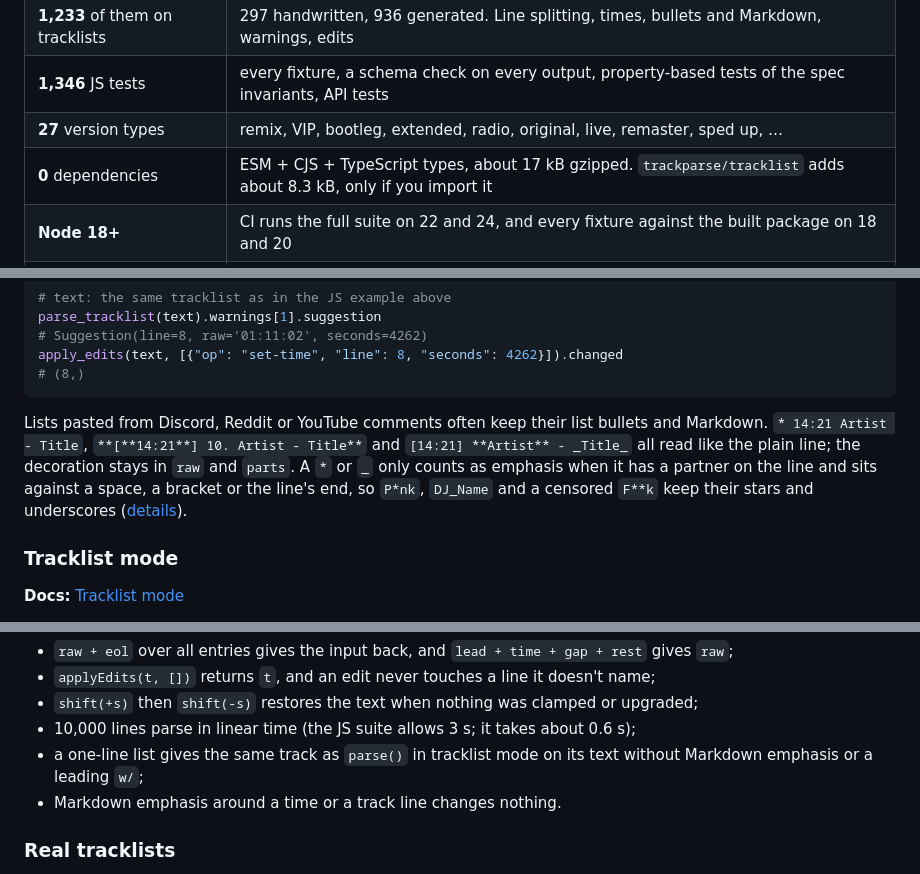
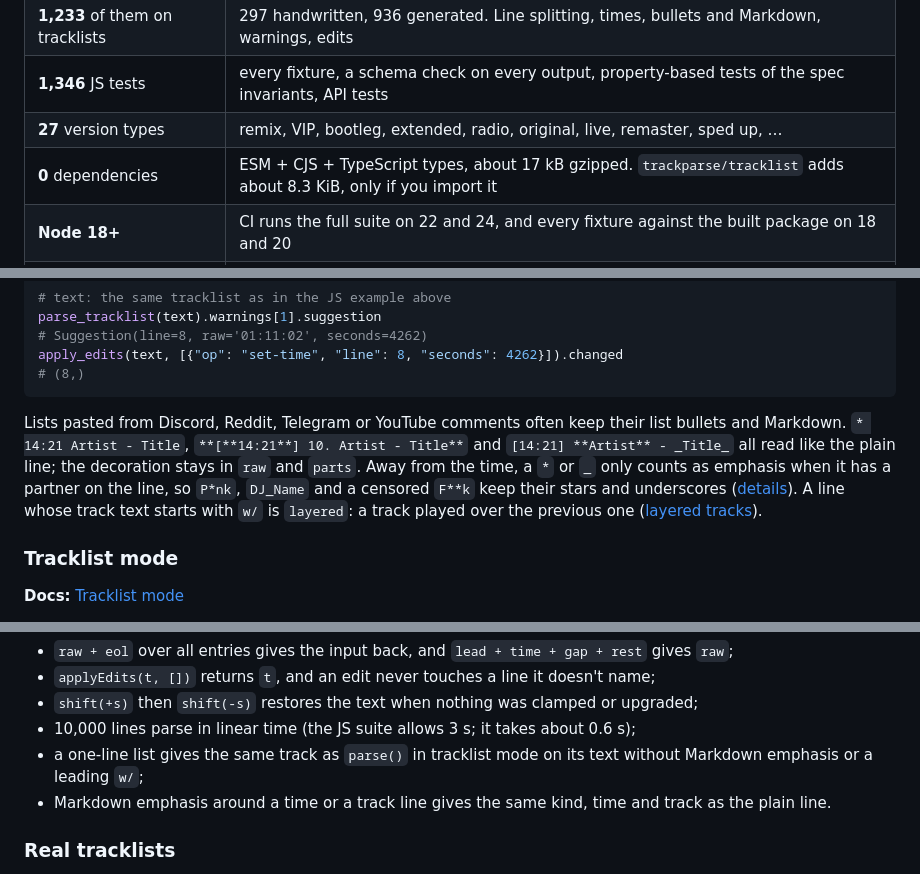
Before and after one commit to 4matic/trackparse, a Markdown page: README.md, 3 parts joined by grey strips. GitHub-like rendering.

Commit message:
docs: describe emphasis next to the time and layered lines as the spec does
Emphasis next to a time needs no partner, layered is about the track text after any time, and
the bundle size is in KiB.

````diff
--- a/README.md
+++ b/README.md
@@ -103,7 +103,7 @@ Every key is always present. When a guess was involved, `warnings` says which on
 | **1,233** of them on tracklists | 297 handwritten, 936 generated. Line splitting, times, bullets and Markdown, warnings, edits |
 | **1,346** JS tests | every fixture, a schema check on every output, property-based tests of the spec invariants, API tests |
 | **27** version types | remix, VIP, bootleg, extended, radio, original, live, remaster, sped up, … |
-| **0** dependencies | ESM + CJS + TypeScript types, about 17 kB gzipped. `trackparse/tracklist` adds about 8.3 kB, only if you import it |
+| **0** dependencies | ESM + CJS + TypeScript types, about 17 kB gzipped. `trackparse/tracklist` adds about 8.3 KiB, only if you import it |
 | **Node 18+** | CI runs the full suite on 22 and 24, and every fixture against the built package on 18 and 20 |
 | **Python 3.9+** | 1,336 pytest tests on 3.9 to 3.14, plus every fixture against the built wheel. Output is byte-identical to JS |
 | **5,031** real tracklist lines | 117 podcast tracklists the tracklist rules were checked against. Every line round-trips byte for byte |
@@ -313,12 +313,14 @@ apply_edits(text, [{"op": "set-time", "line": 8, "seconds": 4262}]).changed
 # (8,)
 ```
 
-Lists pasted from Discord, Reddit or YouTube comments often keep their list bullets and Markdown.
-`* 14:21 Artist - Title`, `**[**14:21**] 10. Artist - Title**` and `[14:21] **Artist** - _Title_`
-all read like the plain line; the decoration stays in `raw` and `parts`. A `*` or `_` only counts as
-emphasis when it has a partner on the line and sits against a space, a bracket or the line's end, so
-`P*nk`, `DJ_Name` and a censored `F**k` keep their stars and underscores
-([details](https://4matic.github.io/trackparse/guides/tracklists/#markdown)).
+Lists pasted from Discord, Reddit, Telegram or YouTube comments often keep their list bullets and
+Markdown. `* 14:21 Artist - Title`, `**[**14:21**] 10. Artist - Title**` and
+`[14:21] **Artist** - _Title_` all read like the plain line; the decoration stays in `raw` and
+`parts`. Away from the time, a `*` or `_` only counts as emphasis when it has a partner on the line,
+so `P*nk`, `DJ_Name` and a censored `F**k` keep their stars and underscores
+([details](https://4matic.github.io/trackparse/guides/tracklists/#markdown)). A line whose track
+text starts with `w/` is `layered`: a track played over the previous one
+([layered tracks](https://4matic.github.io/trackparse/guides/tracklists/#layered-tracks)).
 
 ### Tracklist mode
 
@@ -422,7 +424,8 @@ For tracklists, on random multi-line text and random edit lists:
 - 10,000 lines parse in linear time (the JS suite allows 3 s; it takes about 0.6 s);
 - a one-line list gives the same track as `parse()` in tracklist mode on its text without Markdown
   emphasis or a leading `w/`;
-- Markdown emphasis around a time or a track line changes nothing.
+- Markdown emphasis around a time or a track line gives the same kind, time and track as the plain
+  line.
 
 ### Real tracklists
 
````
Also changed, not shown: other parts of README.md (+1 -1 lines), js/README.md (+2 -1 lines), python/README.md (+3 -2 lines).
